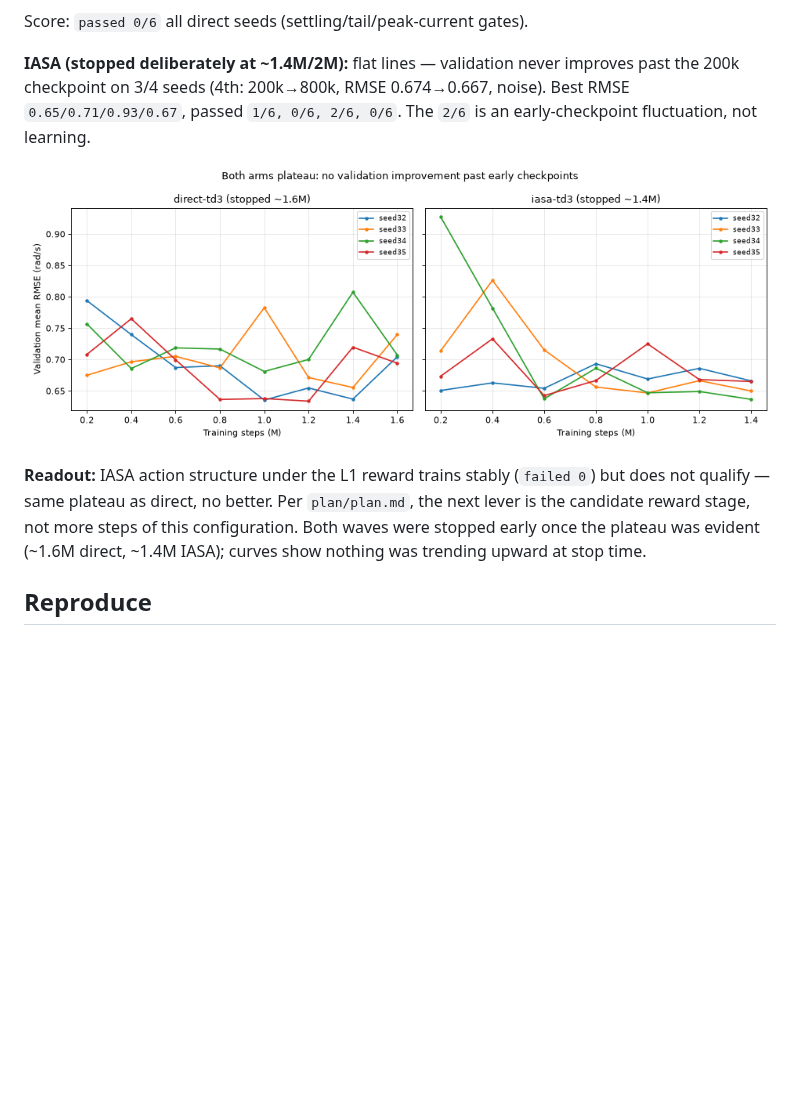
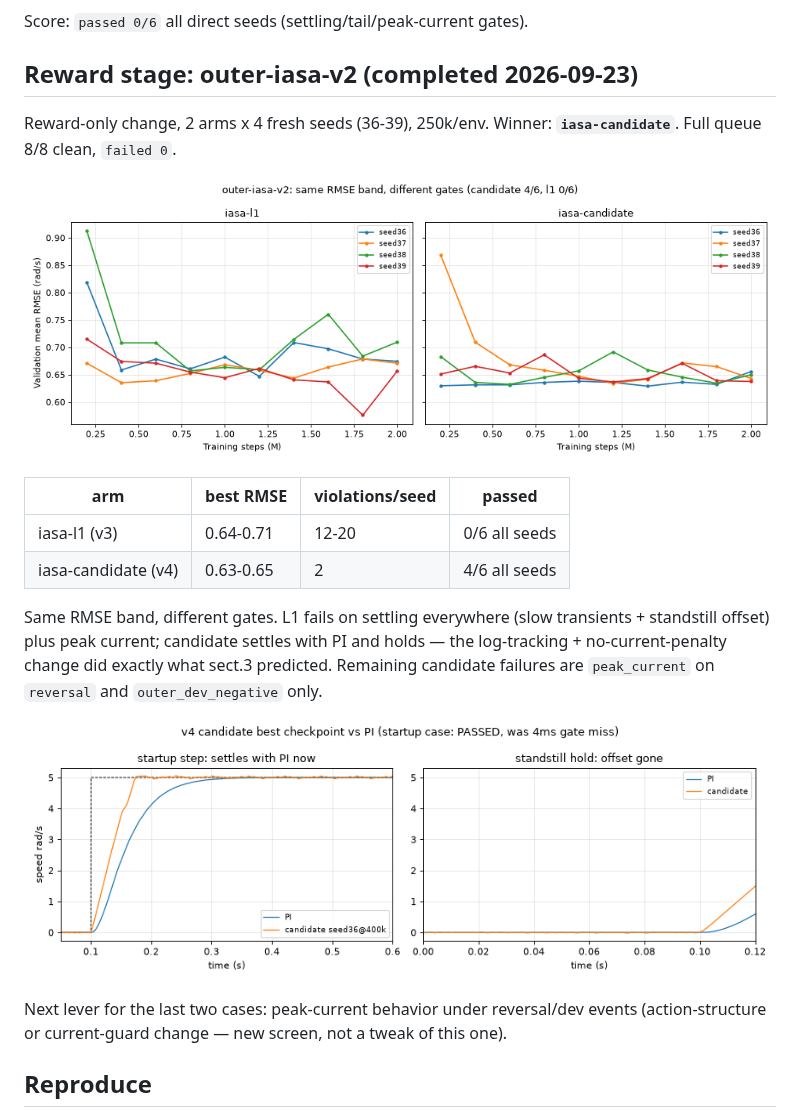
Before and after one commit to crisiumnih/vroom, a Markdown page: docs/results.md, the part around the change. Rendered like a GitHub page; pictures changed too: docs/figs/v2_rmse.png (added), docs/figs/v2_startup.png (added); blank space fills up the shorter version.

Commit message:
docs: outer-iasa-v2 readout (candidate wins 4/6 vs 0/6)

```diff
--- a/docs/results.md
+++ b/docs/results.md
@@ -44,19 +44,29 @@ tail ripple pp ~0.03 rad/s at 5 rad/s reference.
 
 Score: `passed 0/6` all direct seeds (settling/tail/peak-current gates).
 
-**IASA (stopped deliberately at ~1.4M/2M):** flat lines — validation never
-improves past the 200k checkpoint on 3/4 seeds (4th: 200k→800k, RMSE
-0.674→0.667, noise). Best RMSE `0.65/0.71/0.93/0.67`, passed `1/6, 0/6, 2/6,
-0/6`. The `2/6` is an early-checkpoint fluctuation, not learning.
+## Reward stage: outer-iasa-v2 (completed 2026-09-23)
 
-![IASA vs direct](figs/iasa_vs_direct_rmse.png)
+Reward-only change, 2 arms x 4 fresh seeds (36-39), 250k/env. Winner:
+**`iasa-candidate`**. Full queue 8/8 clean, `failed 0`.
 
-**Readout:** IASA action structure under the L1 reward trains stably
-(`failed 0`) but does not qualify — same plateau as direct, no better.
-Per `plan/plan.md`, the next lever is the candidate reward stage, not more
-steps of this configuration. Both waves were stopped early once the plateau
-was evident (~1.6M direct, ~1.4M IASA); curves show nothing was trending
-upward at stop time.
+![v2 RMSE](figs/v2_rmse.png)
+
+| arm | best RMSE | violations/seed | passed |
+|---|---|---|---|
+| iasa-l1 (v3) | 0.64-0.71 | 12-20 | 0/6 all seeds |
+| iasa-candidate (v4) | 0.63-0.65 | 2 | 4/6 all seeds |
+
+Same RMSE band, different gates. L1 fails on settling everywhere (slow
+transients + standstill offset) plus peak current; candidate settles with PI
+and holds — the log-tracking + no-current-penalty change did exactly what
+sect.3 predicted. Remaining candidate failures are `peak_current` on
+`reversal` and `outer_dev_negative` only.
+
+![v2 startup](figs/v2_startup.png)
+
+Next lever for the last two cases: peak-current behavior under reversal/dev
+events (action-structure or current-guard change — new screen, not a tweak
+of this one).
 
 ## Reproduce
 
```
